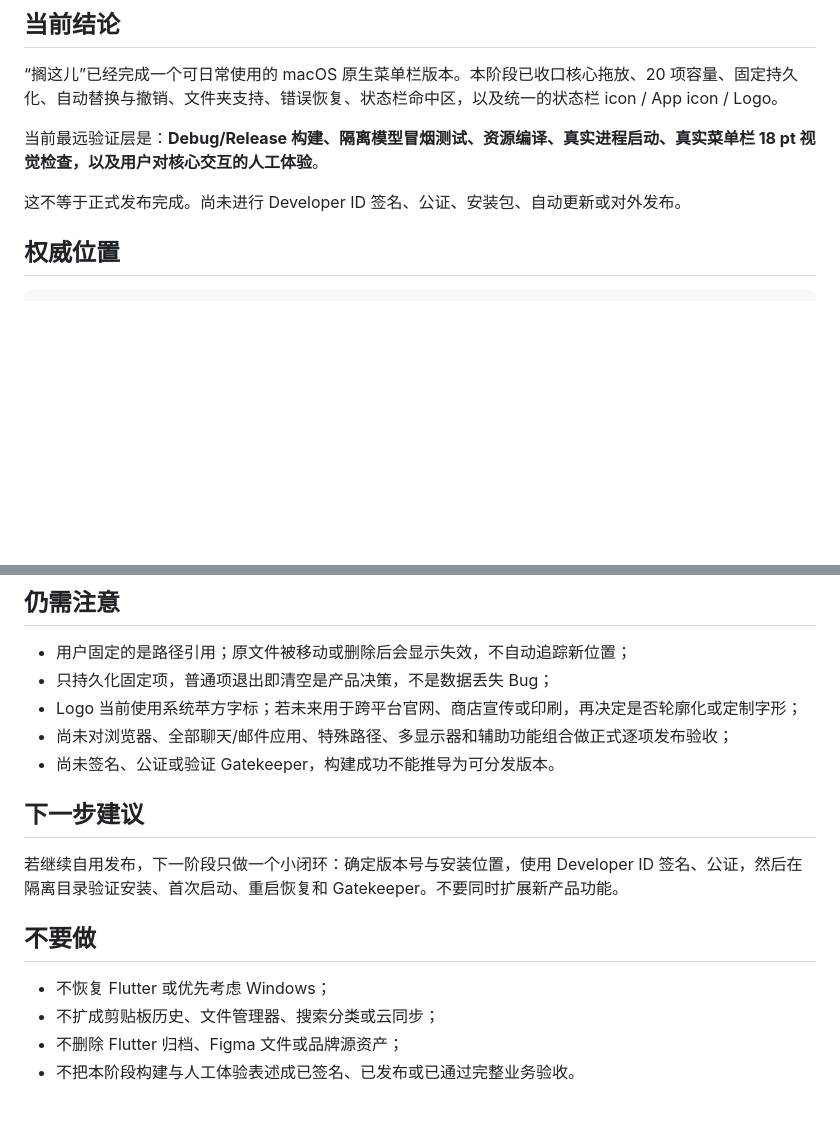
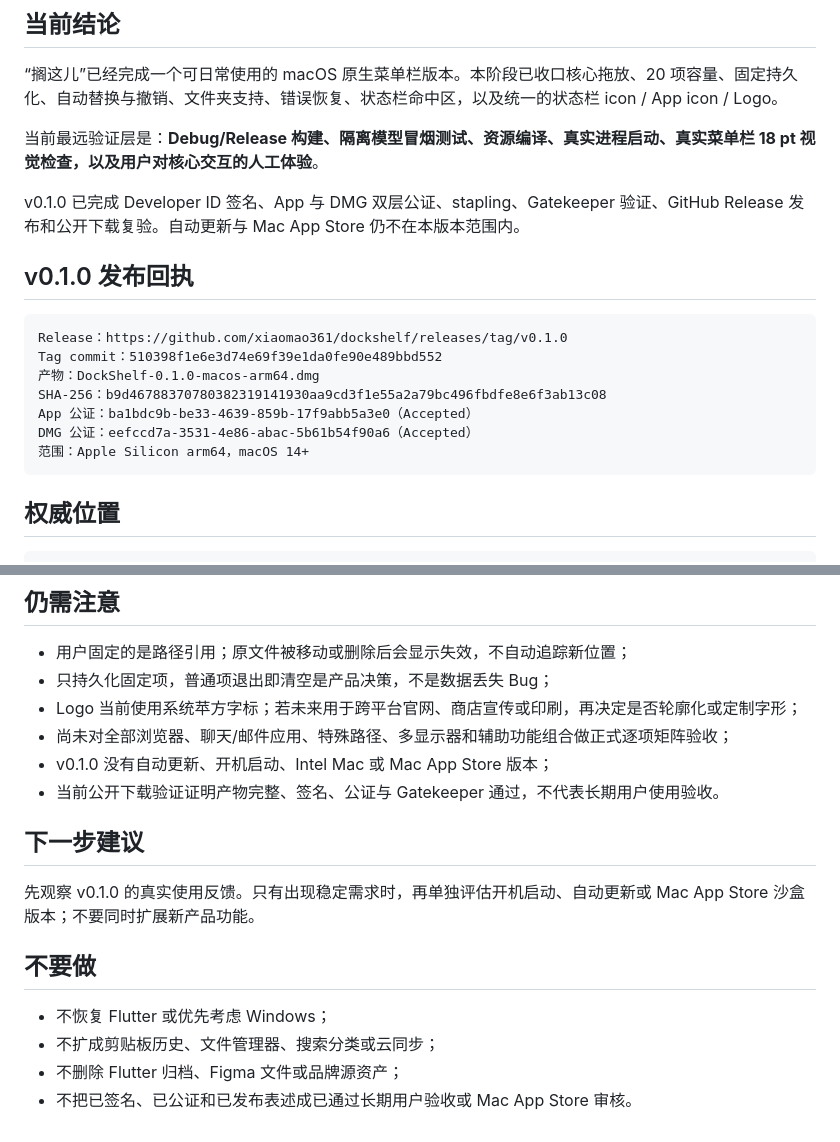
Before and after one commit to xiaomao361/dockshelf, a Markdown page: HANDOFF.md, 2 parts joined by grey strips. Rendered like a GitHub page; blank space fills up the shorter version.

Commit message:
docs: record v0.1.0 release evidence

````diff
--- a/HANDOFF.md
+++ b/HANDOFF.md
@@ -8,7 +8,19 @@
 
 当前最远验证层是：**Debug/Release 构建、隔离模型冒烟测试、资源编译、真实进程启动、真实菜单栏 18 pt 视觉检查，以及用户对核心交互的人工体验**。
 
-这不等于正式发布完成。尚未进行 Developer ID 签名、公证、安装包、自动更新或对外发布。
+v0.1.0 已完成 Developer ID 签名、App 与 DMG 双层公证、stapling、Gatekeeper 验证、GitHub Release 发布和公开下载复验。自动更新与 Mac App Store 仍不在本版本范围内。
+
+## v0.1.0 发布回执
+
+```text
+Release：https://github.com/xiaomao361/dockshelf/releases/tag/v0.1.0
+Tag commit：510398f1e6e3d74e69f39e1da0fe90e489bbd552
+产物：DockShelf-0.1.0-macos-arm64.dmg
+SHA-256：b9d46788370780382319141930aa9cd3f1e55a2a79bc496fbdfe8e6f3ab13c08
+App 公证：ba1bdc9b-be33-4639-859b-17f9abb5a3e0（Accepted）
+DMG 公证：eefccd7a-3531-4e86-abac-5b61b54f90a6（Accepted）
+范围：Apple Silicon arm64，macOS 14+
+```
 
 ## 权威位置
 
@@ -119,16 +131,17 @@ open -n '.build/DerivedData/Build/Products/Debug/搁这儿.app'
 - 用户固定的是路径引用；原文件被移动或删除后会显示失效，不自动追踪新位置；
 - 只持久化固定项，普通项退出即清空是产品决策，不是数据丢失 Bug；
 - Logo 当前使用系统苹方字标；若未来用于跨平台官网、商店宣传或印刷，再决定是否轮廓化或定制字形；
-- 尚未对浏览器、全部聊天/邮件应用、特殊路径、多显示器和辅助功能组合做正式逐项发布验收；
-- 尚未签名、公证或验证 Gatekeeper，构建成功不能推导为可分发版本。
+- 尚未对全部浏览器、聊天/邮件应用、特殊路径、多显示器和辅助功能组合做正式逐项矩阵验收；
+- v0.1.0 没有自动更新、开机启动、Intel Mac 或 Mac App Store 版本；
+- 当前公开下载验证证明产物完整、签名、公证与 Gatekeeper 通过，不代表长期用户使用验收。
 
 ## 下一步建议
 
-若继续自用发布，下一阶段只做一个小闭环：确定版本号与安装位置，使用 Developer ID 签名、公证，然后在隔离目录验证安装、首次启动、重启恢复和 Gatekeeper。不要同时扩展新产品功能。
+先观察 v0.1.0 的真实使用反馈。只有出现稳定需求时，再单独评估开机启动、自动更新或 Mac App Store 沙盒版本；不要同时扩展新产品功能。
 
 ## 不要做
 
 - 不恢复 Flutter 或优先考虑 Windows；
 - 不扩成剪贴板历史、文件管理器、搜索分类或云同步；
 - 不删除 Flutter 归档、Figma 文件或品牌源资产；
-- 不把本阶段构建与人工体验表述成已签名、已发布或已通过完整业务验收。
+- 不把已签名、已公证和已发布表述成已通过长期用户验收或 Mac App Store 审核。
````
Also changed, not shown: docs/NATIVE_M0.md (+3 -3 lines).
